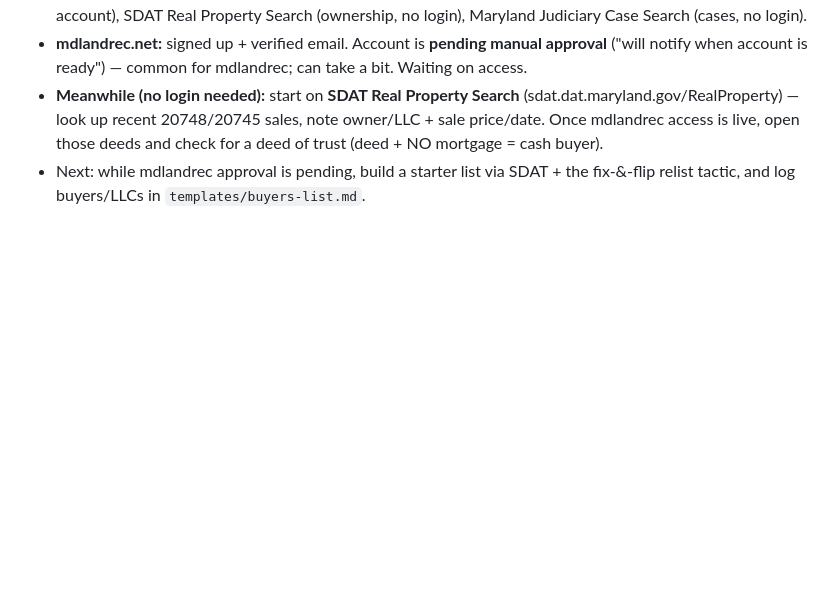
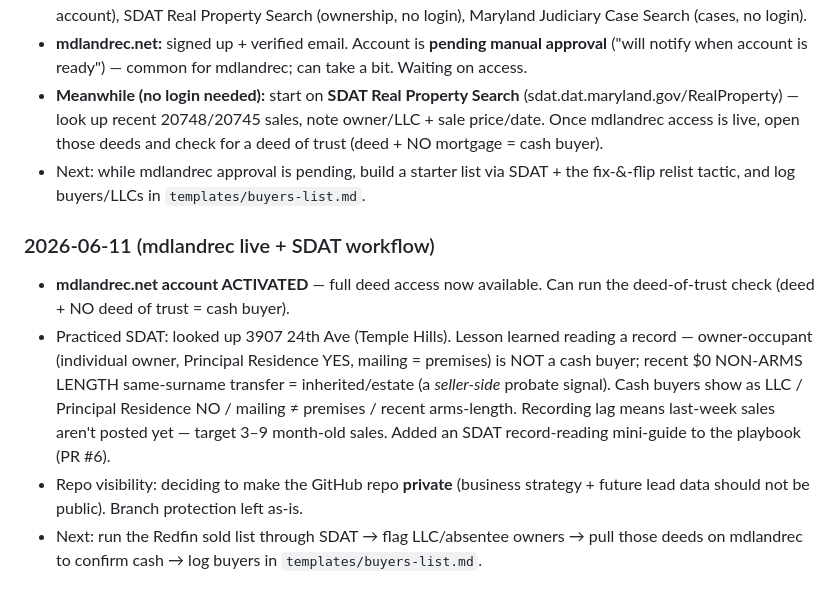
Before and after one commit to bbright19/wholesaling-plan, a Markdown page: PROGRESS.md, the part around the change. Drawn GitHub-style; blank space fills up the shorter version.

Commit message:
Log mdlandrec activation, SDAT practice, and repo-privacy decision

```diff
--- a/PROGRESS.md
+++ b/PROGRESS.md
@@ -145,3 +145,11 @@
 - **mdlandrec.net:** signed up + verified email. Account is **pending manual approval** ("will notify when account is ready") — common for mdlandrec; can take a bit. Waiting on access.
 - **Meanwhile (no login needed):** start on **SDAT Real Property Search** (sdat.dat.maryland.gov/RealProperty) — look up recent 20748/20745 sales, note owner/LLC + sale price/date. Once mdlandrec access is live, open those deeds and check for a deed of trust (deed + NO mortgage = cash buyer).
 - Next: while mdlandrec approval is pending, build a starter list via SDAT + the fix-&-flip relist tactic, and log buyers/LLCs in `templates/buyers-list.md`.
+
+
+
+### 2026-06-11 (mdlandrec live + SDAT workflow)
+- **mdlandrec.net account ACTIVATED** — full deed access now available. Can run the deed-of-trust check (deed + NO deed of trust = cash buyer).
+- Practiced SDAT: looked up 3907 24th Ave (Temple Hills). Lesson learned reading a record — owner-occupant (individual owner, Principal Residence YES, mailing = premises) is NOT a cash buyer; recent $0 NON-ARMS LENGTH same-surname transfer = inherited/estate (a *seller-side* probate signal). Cash buyers show as LLC / Principal Residence NO / mailing ≠ premises / recent arms-length. Recording lag means last-week sales aren't posted yet — target 3–9 month-old sales. Added an SDAT record-reading mini-guide to the playbook (PR #6).
+- Repo visibility: deciding to make the GitHub repo **private** (business strategy + future lead data should not be public). Branch protection left as-is.
+- Next: run the Redfin sold list through SDAT → flag LLC/absentee owners → pull those deeds on mdlandrec to confirm cash → log buyers in `templates/buyers-list.md`.
```
